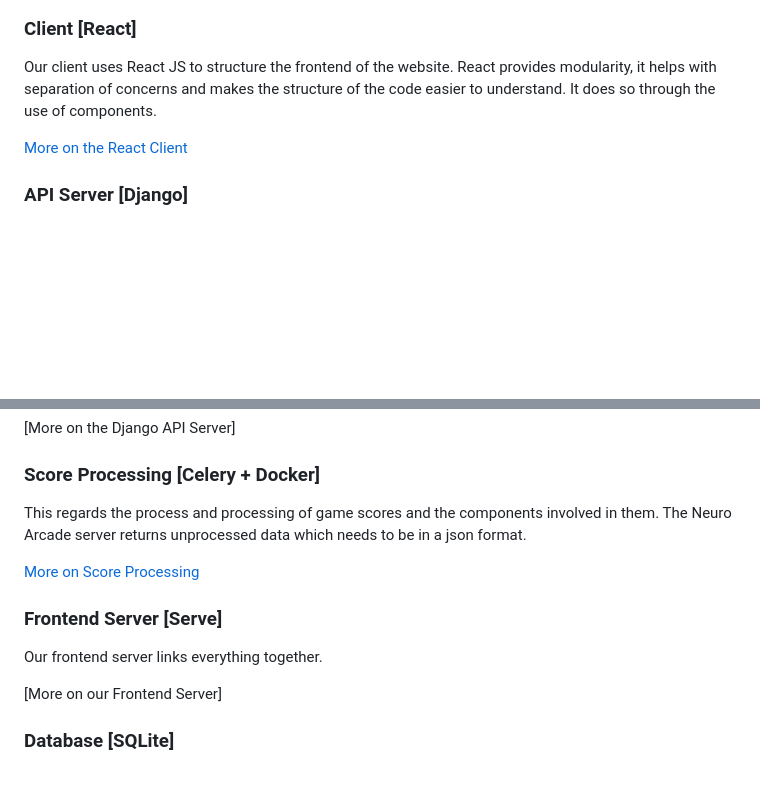
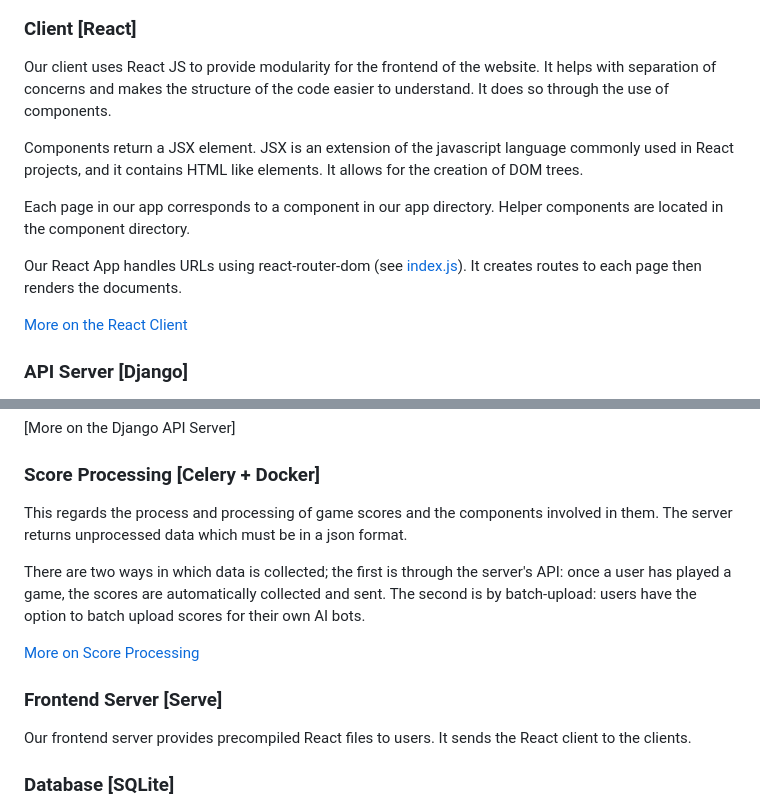
Before and after one commit to nathanlogie/neuro_arcade, a Markdown page: docs/structure.md, 2 parts joined by grey strips. Rendered like a GitHub page; blank space fills up the shorter version.

Commit message:
HLD: summary paras issue: #186

```diff
--- a/docs/structure.md
+++ b/docs/structure.md
@@ -2,9 +2,18 @@
 
 ### Client [React]
 
-Our client uses React JS to structure the frontend of the website. React provides modularity,
- it helps with separation of concerns and makes the structure of the code easier to understand. It does so through
-the use of components.
+Our client uses React JS to provide modularity for the frontend of the website.
+It helps with separation of concerns and makes the structure of the code easier to understand.
+It does so through the use of components.
+
+Components return a JSX element. JSX is an extension of the javascript language commonly used in React projects,
+and it contains HTML like elements. It allows for the creation of DOM trees.
+
+Each page in our app corresponds to a component in our app directory.
+Helper components are located in the component directory.
+
+Our React App handles URLs using react-router-dom (see [index.js](../neuro_arcade/reactapp/src/index.js)).
+It creates routes to each page then renders the documents.
 
 [More on the React Client](client.md)
 
@@ -36,15 +45,19 @@ Our django server receives this data and does the appropriate actions (see [view
 ### Score Processing [Celery + Docker]
 
 This regards the process and processing of game scores and the components involved in them.
-The Neuro Arcade server returns unprocessed data which needs to be in a json format.
+The server returns unprocessed data which must be in a json format.
+
+There are two ways in which data is collected; the first is through the server's API:
+once a user has played a game, the scores are automatically collected and sent.
+The second is by batch-upload: users have the option to batch upload scores for
+their own AI bots.
 
 [More on Score Processing](score_pipeline.md)
 
 ### Frontend Server [Serve]
 
-Our frontend server links everything together.
-
-[More on our Frontend Server]
+Our frontend server provides precompiled React files to users. It sends the React client to
+the clients.
 
 ### Database [SQLite]
 
```
